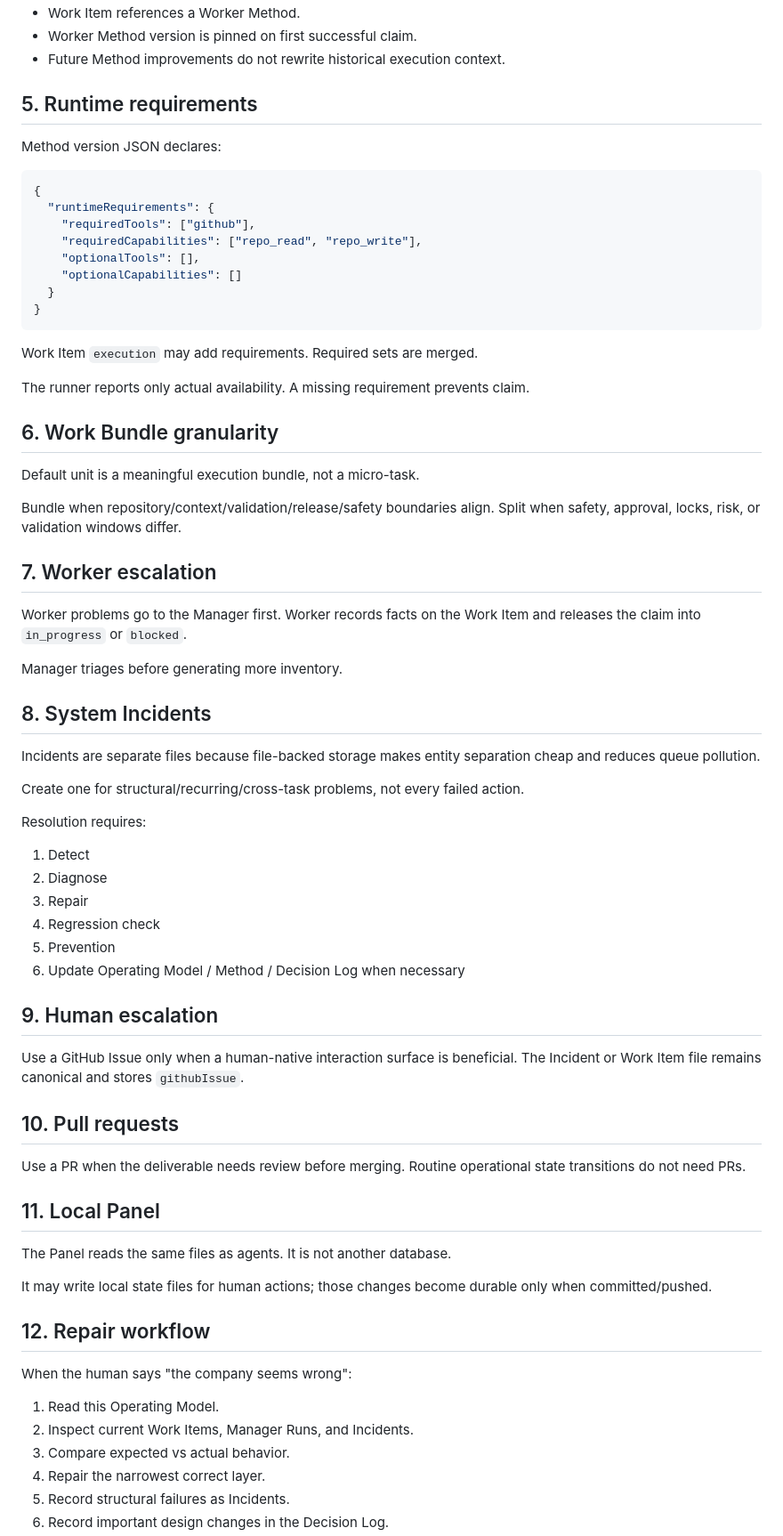
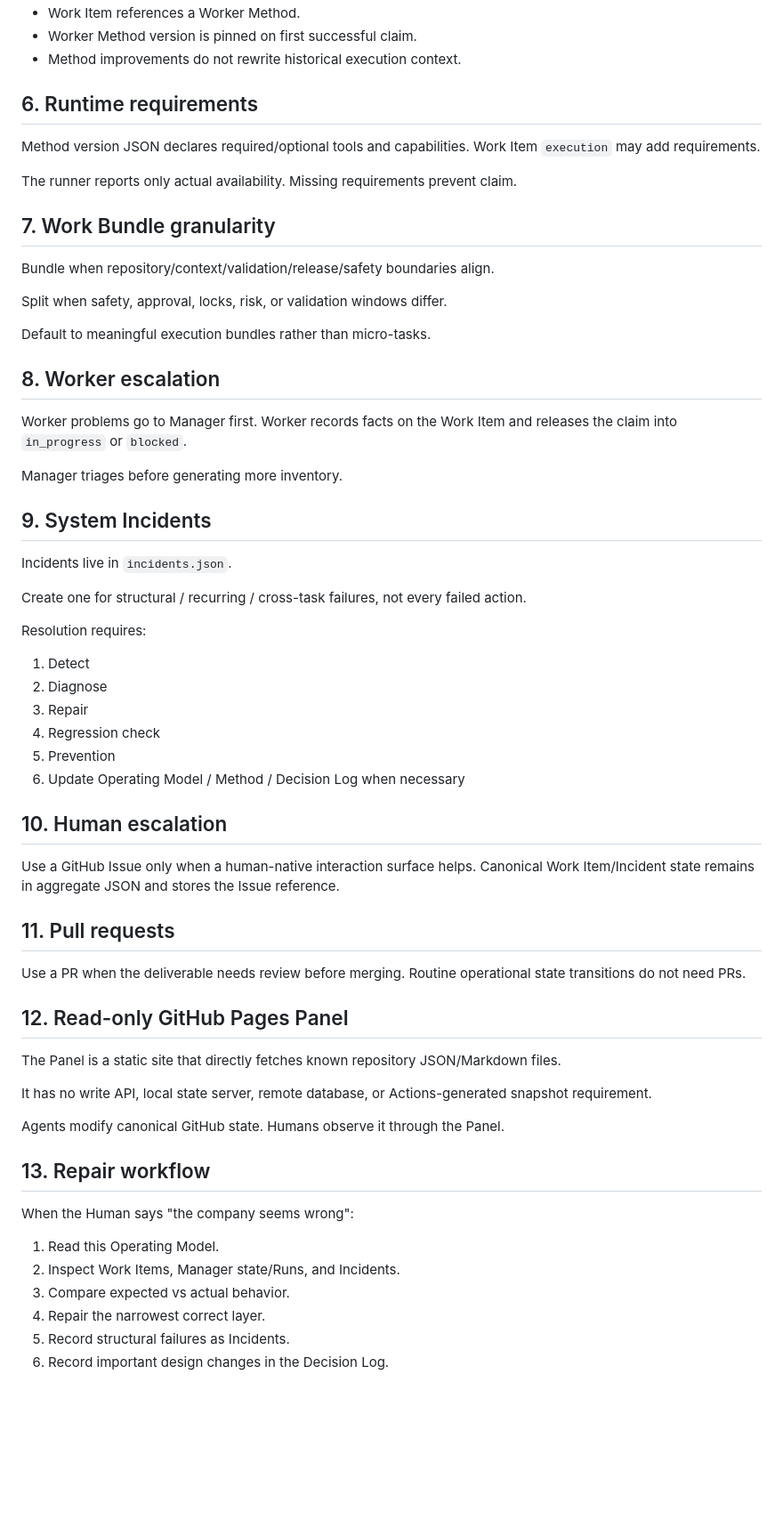
Before and after one commit to nomuonji/agents-company, a Markdown page: company/OPERATING_MODEL.md, the part around one of its changes. Shown at 89% size. Rendered like a GitHub page; blank space fills up the shorter version.

Commit message:
simplify company/OPERATING_MODEL.md for aggregate state

````diff
--- a/company/OPERATING_MODEL.md
+++ b/company/OPERATING_MODEL.md
@@ -74,45 +81,35 @@ company/methods/
 - Work Item references a Worker Method.
 - Worker Method version is pinned on first successful claim.
-- Future Method improvements do not rewrite historical execution context.
+- Method improvements do not rewrite historical execution context.
 
-## 5. Runtime requirements
+## 6. Runtime requirements
 
-Method version JSON declares:
+Method version JSON declares required/optional tools and capabilities. Work Item `execution` may add requirements.
 
-```json
-{
-  "runtimeRequirements": {
-    "requiredTools": ["github"],
-    "requiredCapabilities": ["repo_read", "repo_write"],
-    "optionalTools": [],
-    "optionalCapabilities": []
-  }
-}
-```
+The runner reports only actual availability. Missing requirements prevent claim.
 
-Work Item `execution` may add requirements. Required sets are merged.
+## 7. Work Bundle granularity
 
-The runner reports only actual availability. A missing requirement prevents claim.
+Bundle when repository/context/validation/release/safety boundaries align.
 
-## 6. Work Bundle granularity
+Split when safety, approval, locks, risk, or validation windows differ.
 
-Default unit is a meaningful execution bundle, not a micro-task.
+Default to meaningful execution bundles rather than micro-tasks.
 
-Bundle when repository/context/validation/release/safety boundaries align. Split when safety, approval, locks, risk, or validation windows differ.
+## 8. Worker escalation
 
-## 7. Worker escalation
-
-Worker problems go to the Manager first. Worker records facts on the Work Item and releases the claim into `in_progress` or `blocked`.
+Worker problems go to Manager first. Worker records facts on the Work Item and releases the claim into `in_progress` or `blocked`.
 
 Manager triages before generating more inventory.
 
-## 8. System Incidents
+## 9. System Incidents
 
-Incidents are separate files because file-backed storage makes entity separation cheap and reduces queue pollution.
+Incidents live in `incidents.json`.
 
-Create one for structural/recurring/cross-task problems, not every failed action.
+Create one for structural / recurring / cross-task failures, not every failed action.
 
 Resolution requires:
+
 1. Detect
 2. Diagnose
 3. Repair
@@ -120,26 +117,28 @@ Resolution requires:
 5. Prevention
 6. Update Operating Model / Method / Decision Log when necessary
 
-## 9. Human escalation
+## 10. Human escalation
 
-Use a GitHub Issue only when a human-native interaction surface is beneficial. The Incident or Work Item file remains canonical and stores `githubIssue`.
+Use a GitHub Issue only when a human-native interaction surface helps. Canonical Work Item/Incident state remains in aggregate JSON and stores the Issue reference.
 
-## 10. Pull requests
+## 11. Pull requests
 
 Use a PR when the deliverable needs review before merging. Routine operational state transitions do not need PRs.
 
-## 11. Local Panel
+## 12. Read-only GitHub Pages Panel
 
-The Panel reads the same files as agents. It is not another database.
+The Panel is a static site that directly fetches known repository JSON/Markdown files.
 
-It may write local state files for human actions; those changes become durable only when committed/pushed.
+It has no write API, local state server, remote database, or Actions-generated snapshot requirement.
 
-## 12. Repair workflow
+Agents modify canonical GitHub state. Humans observe it through the Panel.
 
-When the human says "the company seems wrong":
+## 13. Repair workflow
+
+When the Human says "the company seems wrong":
 
 1. Read this Operating Model.
-2. Inspect current Work Items, Manager Runs, and Incidents.
+2. Inspect Work Items, Manager state/Runs, and Incidents.
 3. Compare expected vs actual behavior.
 4. Repair the narrowest correct layer.
 5. Record structural failures as Incidents.
````
Also changed, not shown: other parts of company/OPERATING_MODEL.md (+28 -21 lines).
